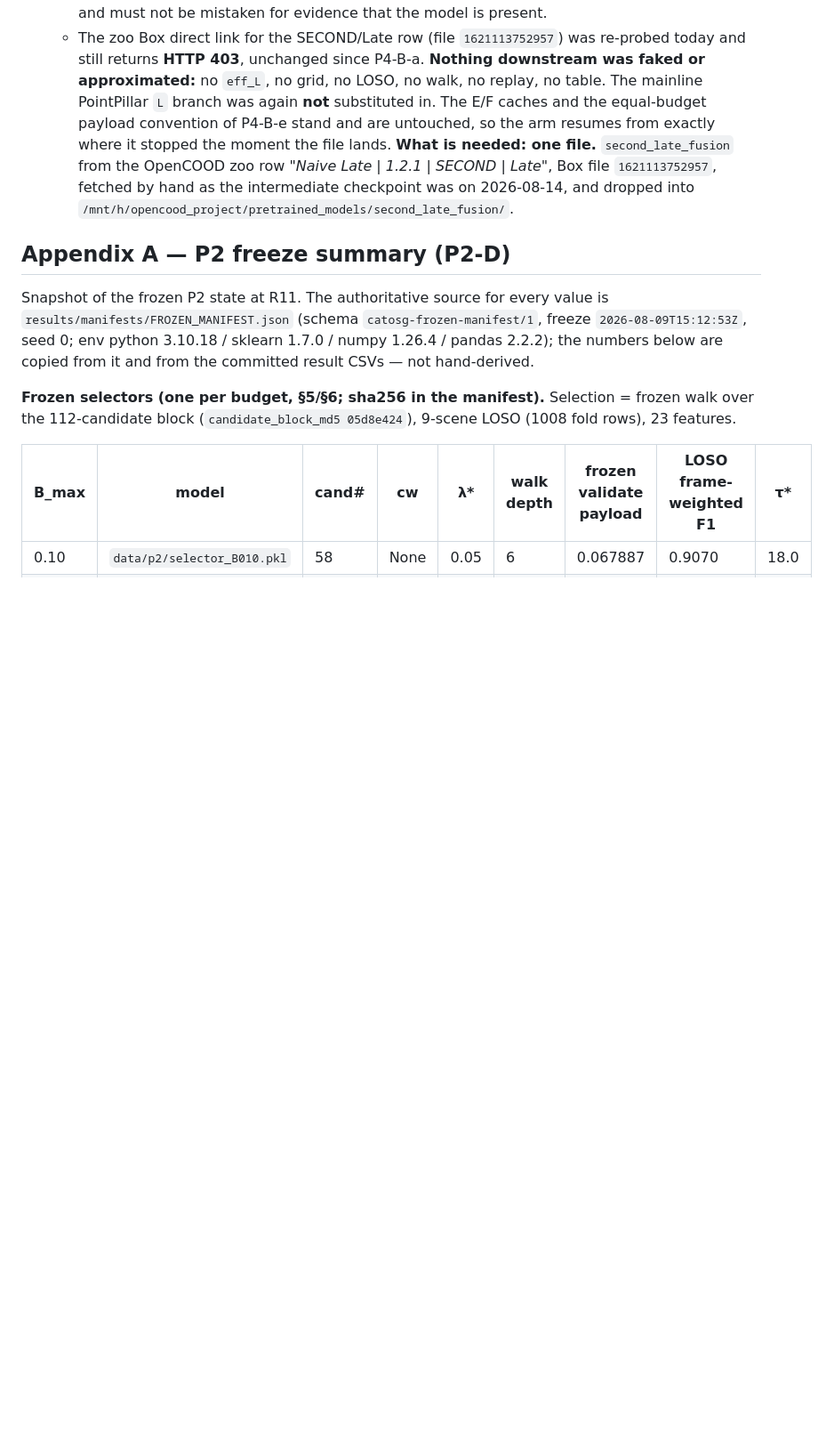
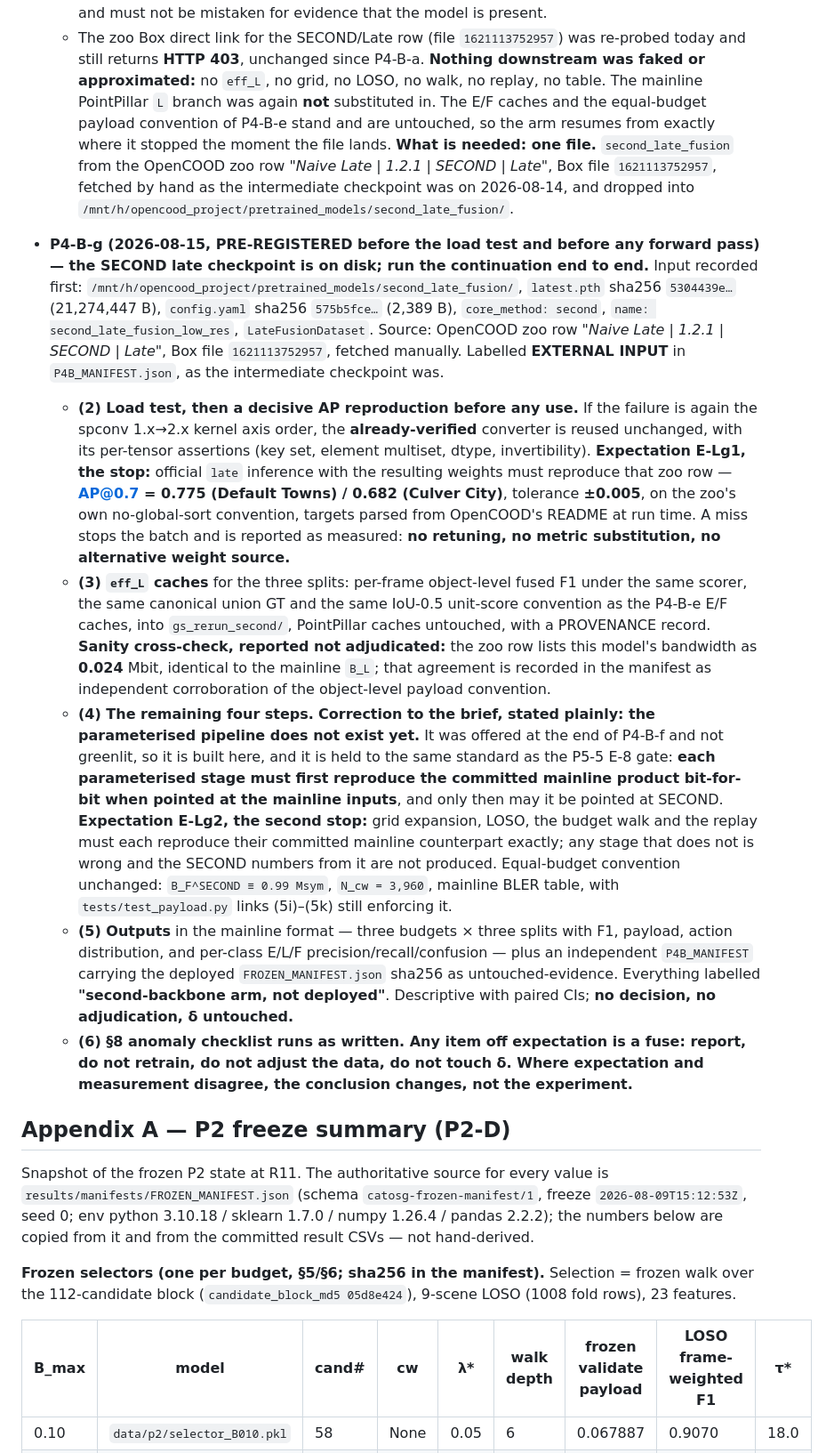
Before and after one commit to pyyue9836/ca-tosg, a Markdown page: docs/experiment_protocol.md, the part around the change. Shown at 89% size. Drawn GitHub-style; blank space fills up the shorter version.

Commit message:
pre-register(P4-B-g): SECOND late ckpt present; run the continuation end to end
Input recorded first: latest.pth sha256 5304439e, config 575b5fce, Box
1621113752957, zoo row 'Naive Late | 1.2.1 | SECOND | Late'.
E-Lg1 (stop): converted weights must reproduce AP@0.7 0.775/0.682 +-0.005 on
the zoo's no-global-sort convention before any use.
E-Lg2 (stop): the parameterised pipeline DOES NOT EXIST yet -- it is built here
and each stage must bit-reproduce its committed mainline product before being
pointed at SECOND.
Equal-budget convention unchanged; descriptive + paired CI only; delta untouched.

```diff
--- a/docs/experiment_protocol.md
+++ b/docs/experiment_protocol.md
@@ -1755,6 +1755,45 @@ written into the paper's conclusions; the paper reports only the frozen selector
   checkpoint was on 2026-08-14, and dropped into
   `/mnt/h/opencood_project/pretrained_models/second_late_fusion/`.
 
+- **P4-B-g (2026-08-15, PRE-REGISTERED before the load test and before any forward pass) — the
+  SECOND late checkpoint is on disk; run the continuation end to end.**
+  Input recorded first: `/mnt/h/opencood_project/pretrained_models/second_late_fusion/`,
+  `latest.pth` sha256 `5304439e…` (21,274,447 B), `config.yaml` sha256 `575b5fce…` (2,389 B),
+  `core_method: second`, `name: second_late_fusion_low_res`, `LateFusionDataset`. Source: OpenCOOD
+  zoo row *"Naive Late | 1.2.1 | SECOND | Late"*, Box file `1621113752957`, fetched manually.
+  Labelled **EXTERNAL INPUT** in `P4B_MANIFEST.json`, as the intermediate checkpoint was.
+  - **(2) Load test, then a decisive AP reproduction before any use.** If the failure is again the
+    spconv 1.x→2.x kernel axis order, the **already-verified** converter is reused unchanged, with
+    its per-tensor assertions (key set, element multiset, dtype, invertibility). **Expectation
+    E-Lg1, the stop:** official `late` inference with the resulting weights must reproduce that
+    zoo row — **AP@0.7 = 0.775 (Default Towns) / 0.682 (Culver City)**, tolerance **±0.005**, on the
+    zoo's own no-global-sort convention, targets parsed from OpenCOOD's README at run time. A miss
+    stops the batch and is reported as measured: **no retuning, no metric substitution, no
+    alternative weight source.**
+  - **(3) `eff_L` caches** for the three splits: per-frame object-level fused F1 under the same
+    scorer, the same canonical union GT and the same IoU-0.5 unit-score convention as the P4-B-e
+    E/F caches, into `gs_rerun_second/`, PointPillar caches untouched, with a PROVENANCE record.
+    **Sanity cross-check, reported not adjudicated:** the zoo row lists this model's bandwidth as
+    **0.024** Mbit, identical to the mainline `B_L`; that agreement is recorded in the manifest as
+    independent corroboration of the object-level payload convention.
+  - **(4) The remaining four steps.** **Correction to the brief, stated plainly: the parameterised
+    pipeline does not exist yet.** It was offered at the end of P4-B-f and not greenlit, so it is
+    built here, and it is held to the same standard as the P5-5 E-8 gate: **each parameterised stage
+    must first reproduce the committed mainline product bit-for-bit when pointed at the mainline
+    inputs**, and only then may it be pointed at SECOND. **Expectation E-Lg2, the second stop:**
+    grid expansion, LOSO, the budget walk and the replay must each reproduce their committed
+    mainline counterpart exactly; any stage that does not is wrong and the SECOND numbers from it
+    are not produced. Equal-budget convention unchanged: `B_F^SECOND ≡ 0.99 Msym`, `N_cw = 3,960`,
+    mainline BLER table, with `tests/test_payload.py` links (5i)–(5k) still enforcing it.
+  - **(5) Outputs** in the mainline format — three budgets × three splits with F1, payload, action
+    distribution, and per-class E/L/F precision/recall/confusion — plus an independent
+    `P4B_MANIFEST` carrying the deployed `FROZEN_MANIFEST.json` sha256 as untouched-evidence.
+    Everything labelled **"second-backbone arm, not deployed"**. Descriptive with paired CIs;
+    **no decision, no adjudication, δ untouched.**
+  - **(6) §8 anomaly checklist runs as written. Any item off expectation is a fuse: report, do not
+    retrain, do not adjust the data, do not touch δ. Where expectation and measurement disagree,
+    the conclusion changes, not the experiment.**
+
 ## Appendix A — P2 freeze summary (P2-D)
 
 Snapshot of the frozen P2 state at R11. The authoritative source for every value is
```
